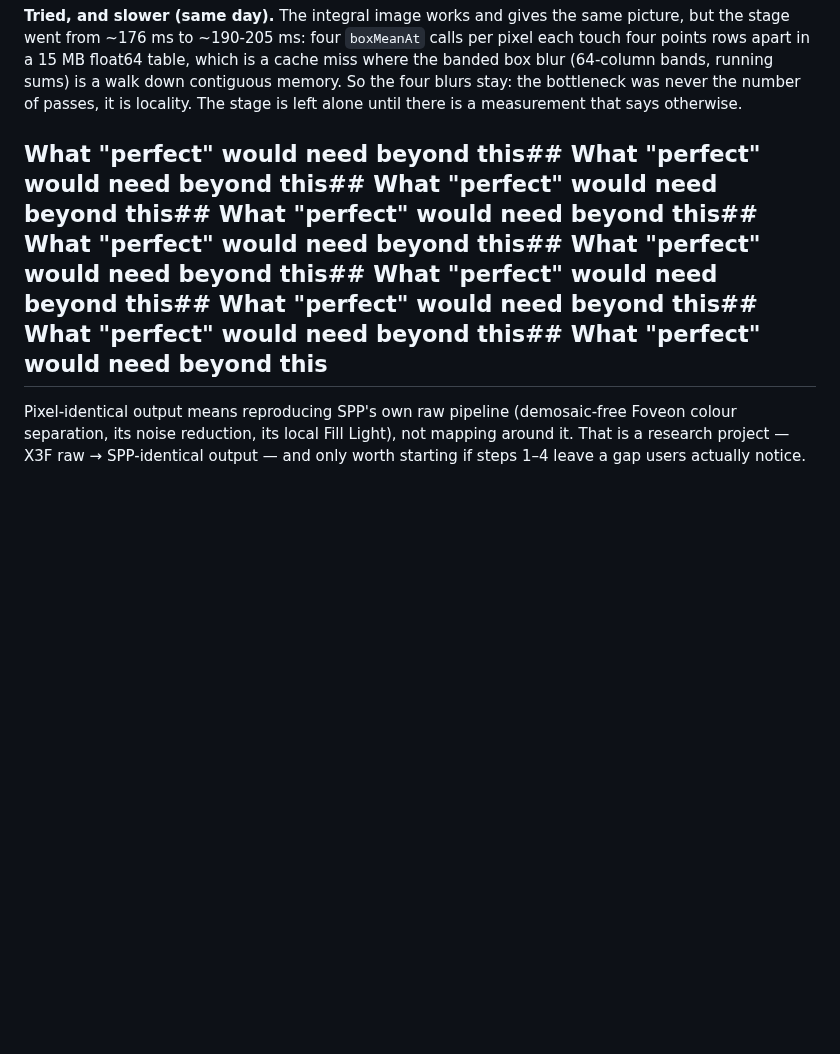
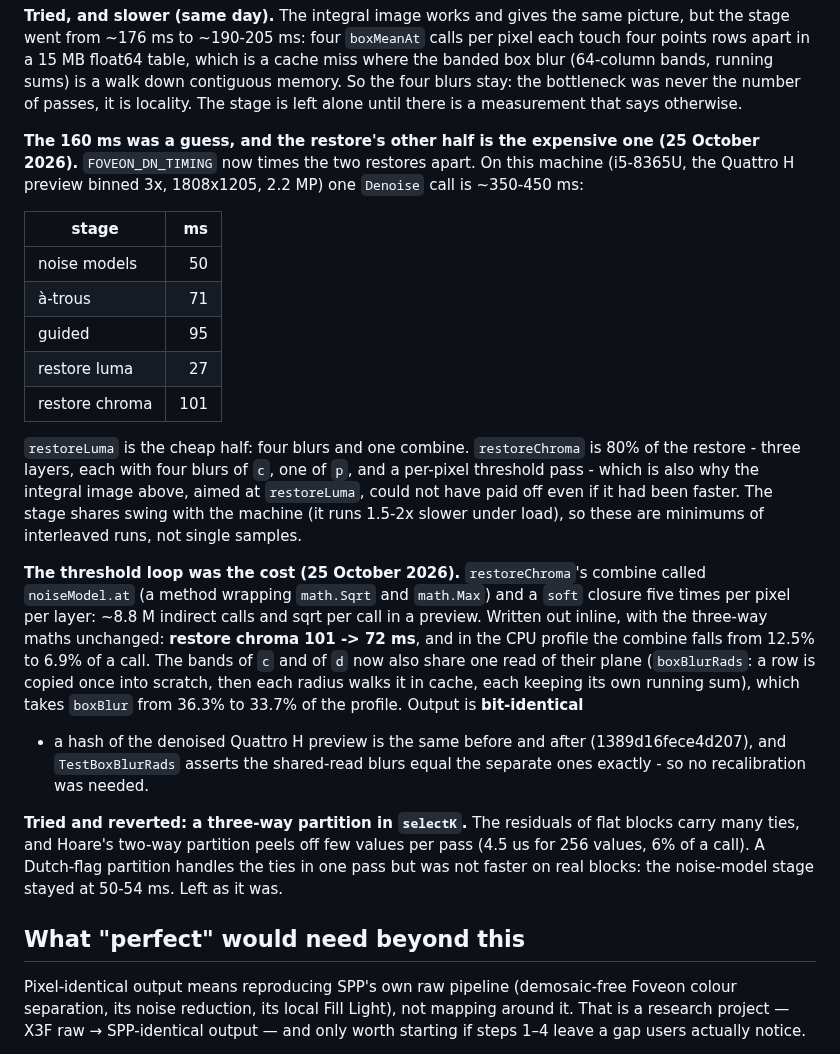
Before and after one commit to biopoetic/foveon-lab, a Markdown page: docs/accuracy-roadmap.md, the part around the change. Rendered like a GitHub page; blank space fills up the shorter version.

Commit message:
Roadmap: the denoise restore's cost is chroma, not the luma blurs
Measured with the new per-restore stage timings: restore luma 27 ms and
restore chroma 101 ms of a ~350 ms Denoise on the Quattro H preview, so
the four blurs the previous note aimed at were the cheap half (the 160 ms
figure was an estimate, not a measurement). Records the inline threshold
loop and the shared-read blurs, their exact-output check, and the reverted
three-way selectK. Also removes the heading that had been pasted ten times.

```diff
--- a/docs/accuracy-roadmap.md
+++ b/docs/accuracy-roadmap.md
@@ -867,7 +867,41 @@ from ~176 ms to ~190-205 ms: four `boxMeanAt` calls per pixel each touch four po
 a walk down contiguous memory. So the four blurs stay: the bottleneck was never the number of passes,
 it is locality. The stage is left alone until there is a measurement that says otherwise.
 
-## What "perfect" would need beyond this## What "perfect" would need beyond this## What "perfect" would need beyond this## What "perfect" would need beyond this## What "perfect" would need beyond this## What "perfect" would need beyond this## What "perfect" would need beyond this## What "perfect" would need beyond this## What "perfect" would need beyond this## What "perfect" would need beyond this
+**The 160 ms was a guess, and the restore's other half is the expensive one (25 October 2026).**
+`FOVEON_DN_TIMING` now times the two restores apart. On this machine (i5-8365U, the Quattro H
+preview binned 3x, 1808x1205, 2.2 MP) one `Denoise` call is ~350-450 ms:
+
+| stage | ms |
+|---|---:|
+| noise models | 50 |
+| à-trous | 71 |
+| guided | 95 |
+| restore luma | 27 |
+| restore chroma | 101 |
+
+`restoreLuma` is the cheap half: four blurs and one combine. `restoreChroma` is 80% of the restore -
+three layers, each with four blurs of `c`, one of `p`, and a per-pixel threshold pass - which is also
+why the integral image above, aimed at `restoreLuma`, could not have paid off even if it had been
+faster. The stage shares swing with the machine (it runs 1.5-2x slower under load), so these are
+minimums of interleaved runs, not single samples.
+
+**The threshold loop was the cost (25 October 2026).** `restoreChroma`'s combine called
+`noiseModel.at` (a method wrapping `math.Sqrt` and `math.Max`) and a `soft` closure five times per
+pixel per layer: ~8.8 M indirect calls and sqrt per call in a preview. Written out inline, with the
+three-way maths unchanged: **restore chroma 101 -> 72 ms**, and in the CPU profile the combine falls
+from 12.5% to 6.9% of a call. The bands of `c` and of `d` now also share one read of their plane
+(`boxBlurRads`: a row is copied once into scratch, then each radius walks it in cache, each keeping its
+own running sum), which takes `boxBlur` from 36.3% to 33.7% of the profile. Output is **bit-identical**
+- a hash of the denoised Quattro H preview is the same before and after (1389d16fece4d207), and
+`TestBoxBlurRads` asserts the shared-read blurs equal the separate ones exactly - so no
+recalibration was needed.
+
+**Tried and reverted: a three-way partition in `selectK`.** The residuals of flat blocks carry many
+ties, and Hoare's two-way partition peels off few values per pass (4.5 us for 256 values, 6% of a
+call). A Dutch-flag partition handles the ties in one pass but was not faster on real blocks: the
+noise-model stage stayed at 50-54 ms. Left as it was.
+
+## What "perfect" would need beyond this
 
 Pixel-identical output means reproducing SPP's own raw pipeline (demosaic-free Foveon colour
 separation, its noise reduction, its local Fill Light), not mapping around it. That is a
```
